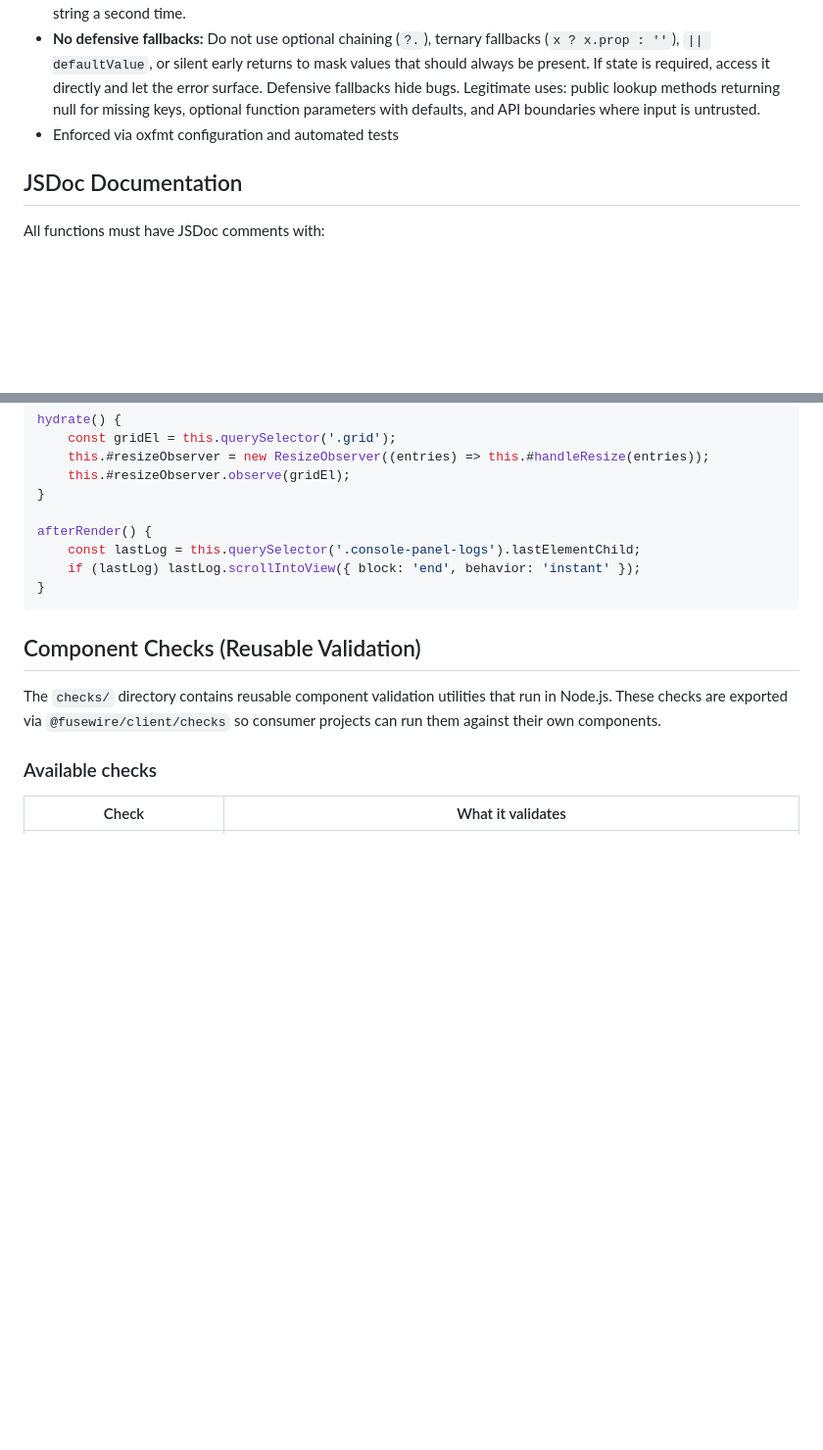
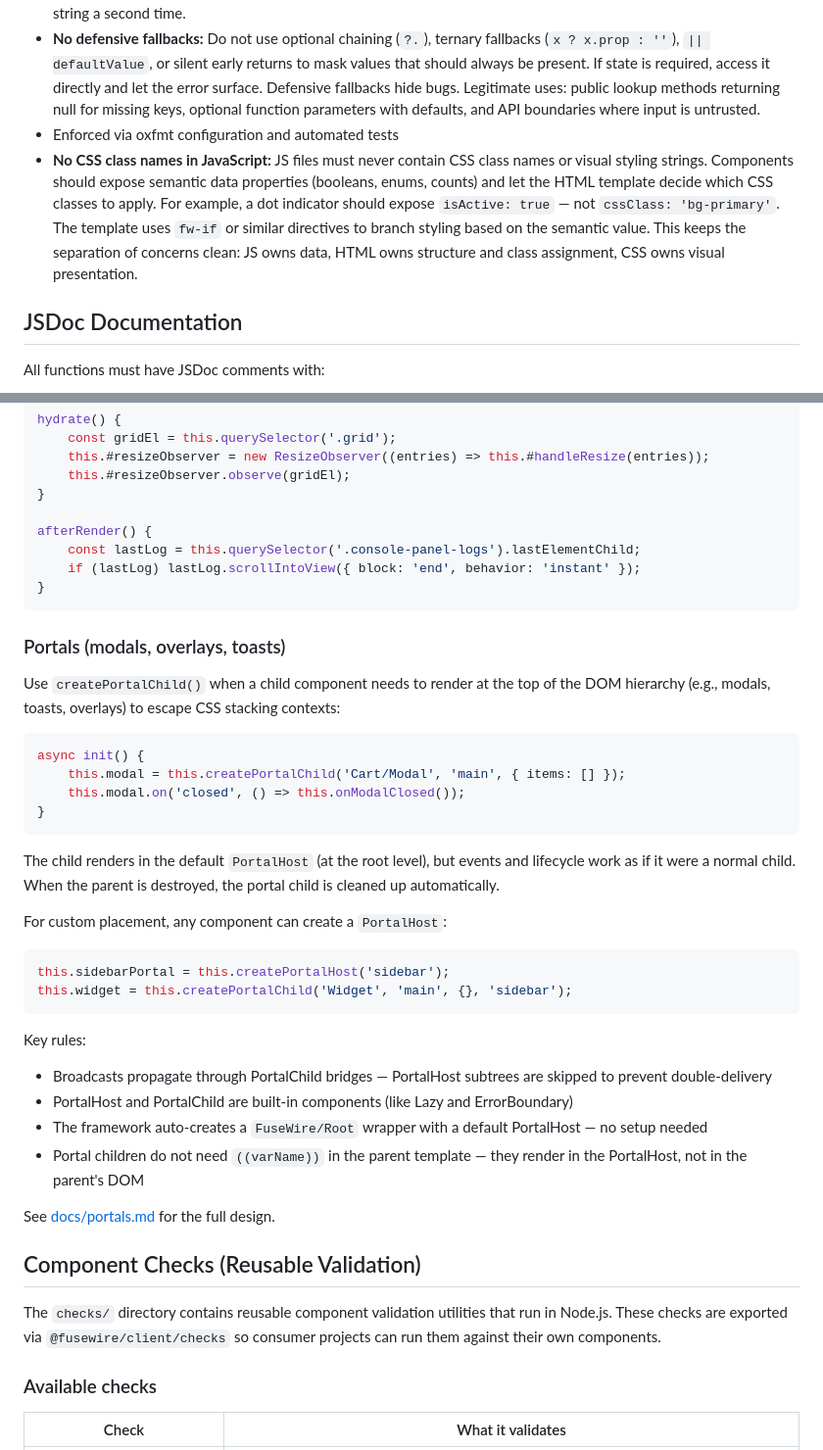
Before and after one commit to josecanciani/fusewire, a Markdown page: AGENTS.md, 2 parts joined by grey strips. Shown at 98% size. Drawn GitHub-style; blank space fills up the shorter version.

Commit message:
docs: update development guides with portals, error handling, and lazy loading
AGENTS.md: add portals section covering createPortalChild() and
createPortalHost() with usage examples.

SKILL.md (writing-fusewire-components): add modals/portals section,
expand lazy child component guidance with fw-ready event, and add
error handling section covering fallback option and fw-error events.

````diff
--- a/AGENTS.md
+++ b/AGENTS.md
@@ -115,6 +115,7 @@ npm run test:all
 - **No hardcoded duplicates:** Never repeat a value that is already stored in a variable or derived from code. If a path, name, or label appears in log messages, error messages, or comments, reference the variable — don't hardcode the string a second time.
 - **No defensive fallbacks:** Do not use optional chaining (`?.`), ternary fallbacks (`x ? x.prop : ''`), `|| defaultValue`, or silent early returns to mask values that should always be present. If state is required, access it directly and let the error surface. Defensive fallbacks hide bugs. Legitimate uses: public lookup methods returning null for missing keys, optional function parameters with defaults, and API boundaries where input is untrusted.
 - Enforced via oxfmt configuration and automated tests
+- **No CSS class names in JavaScript:** JS files must never contain CSS class names or visual styling strings. Components should expose semantic data properties (booleans, enums, counts) and let the HTML template decide which CSS classes to apply. For example, a dot indicator should expose `isActive: true` — not `cssClass: 'bg-primary'`. The template uses `fw-if` or similar directives to branch styling based on the semantic value. This keeps the separation of concerns clean: JS owns data, HTML owns structure and class assignment, CSS owns visual presentation.
 
 ## JSDoc Documentation
 
@@ -367,6 +368,34 @@ afterRender() {
 }
 ```
 
+### Portals (modals, overlays, toasts)
+
+Use `createPortalChild()` when a child component needs to render at the top of the DOM hierarchy (e.g., modals, toasts, overlays) to escape CSS stacking contexts:
+
+```javascript
+async init() {
+    this.modal = this.createPortalChild('Cart/Modal', 'main', { items: [] });
+    this.modal.on('closed', () => this.onModalClosed());
+}
+```
+
+The child renders in the default `PortalHost` (at the root level), but events and lifecycle work as if it were a normal child. When the parent is destroyed, the portal child is cleaned up automatically.
+
+For custom placement, any component can create a `PortalHost`:
+
+```javascript
+this.sidebarPortal = this.createPortalHost('sidebar');
+this.widget = this.createPortalChild('Widget', 'main', {}, 'sidebar');
+```
+
+Key rules:
+- Broadcasts propagate through PortalChild bridges — PortalHost subtrees are skipped to prevent double-delivery
+- PortalHost and PortalChild are built-in components (like Lazy and ErrorBoundary)
+- The framework auto-creates a `FuseWire/Root` wrapper with a default PortalHost — no setup needed
+- Portal children do not need `((varName))` in the parent template — they render in the PortalHost, not in the parent's DOM
+
+See [docs/portals.md](docs/portals.md) for the full design.
+
 ## Component Checks (Reusable Validation)
 
 The `checks/` directory contains reusable component validation utilities that run in Node.js. These checks are exported via `@fusewire/client/checks` so consumer projects can run them against their own components.
````
Also changed, not shown: 1 other file.
